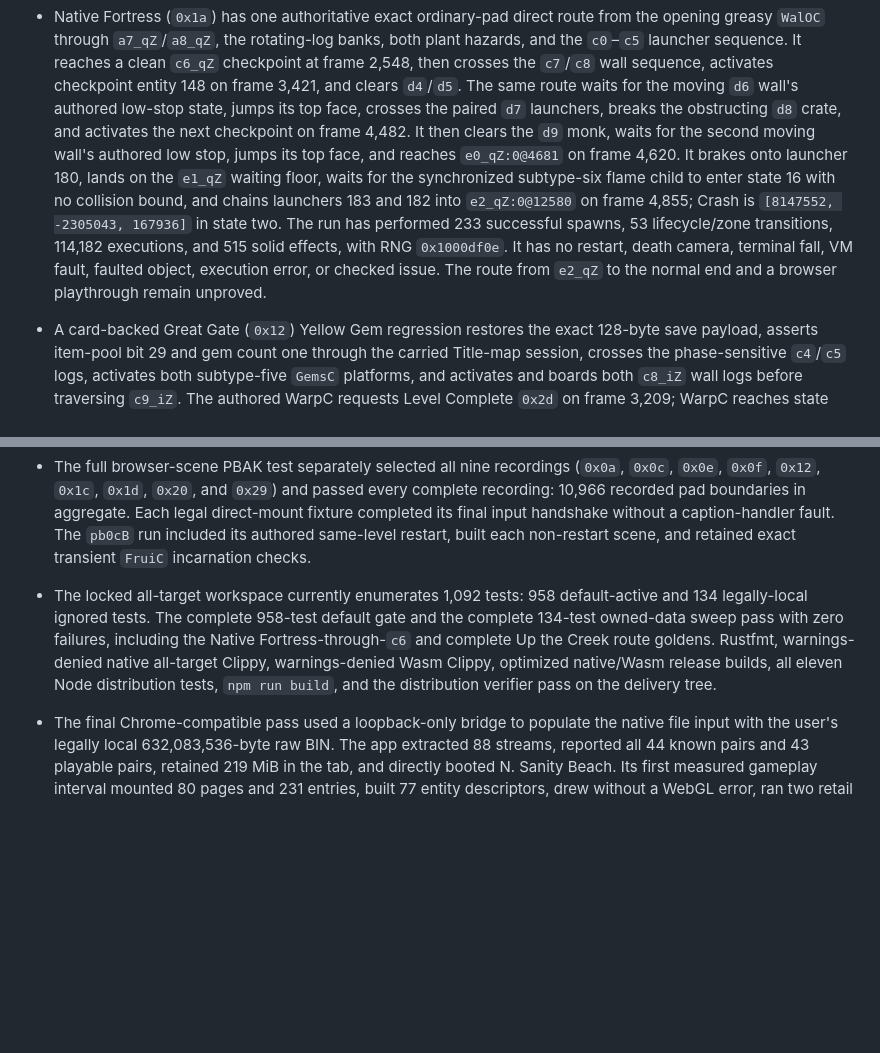
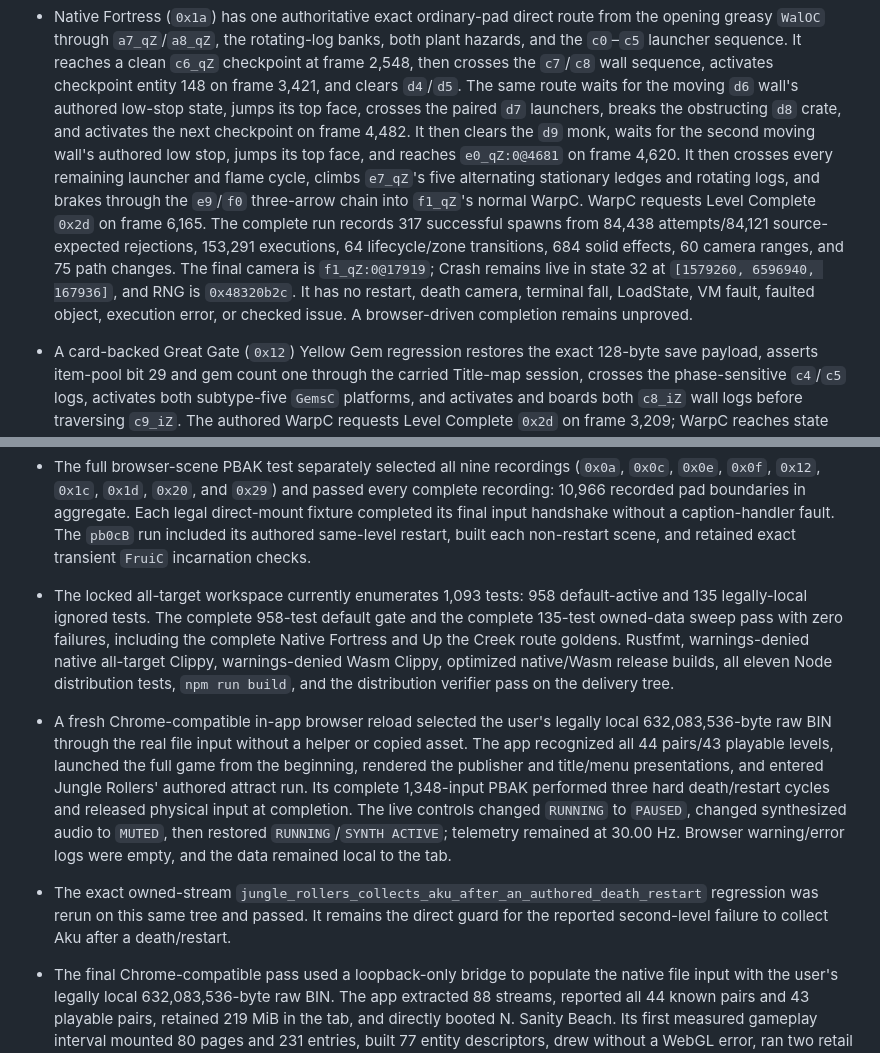
Before and after one commit to metadate1/crust, a Markdown page: docs/VERIFICATION.md, 2 parts joined by grey strips. Rendered like a GitHub page; blank space fills up the shorter version.

```diff
--- a/docs/VERIFICATION.md
+++ b/docs/VERIFICATION.md
@@ -1282,14 +1282,16 @@ is 1,322,866 bytes with SHA-256
   The same route waits for the moving `d6` wall's authored low-stop state, jumps its top face,
   crosses the paired `d7` launchers, breaks the obstructing `d8` crate, and activates the next
   checkpoint on frame 4,482. It then clears the `d9` monk, waits for the second moving wall's
-  authored low stop, jumps its top face, and reaches `e0_qZ:0@4681` on frame 4,620. It brakes onto
-  launcher 180, lands on the `e1_qZ` waiting floor, waits for the synchronized subtype-six flame
-  child to enter state 16 with no collision bound, and chains launchers 183 and 182 into
-  `e2_qZ:0@12580` on frame 4,855; Crash is `[8147552, -2305043, 167936]` in state two. The run has
-  performed 233 successful spawns, 53 lifecycle/zone transitions, 114,182 executions, and 515
-  solid effects, with RNG `0x1000df0e`. It has no restart, death camera, terminal fall, VM fault,
-  faulted object, execution error, or checked issue. The route from `e2_qZ` to the normal end and
-  a browser playthrough remain unproved.
+  authored low stop, jumps its top face, and reaches `e0_qZ:0@4681` on frame 4,620. It then crosses
+  every remaining launcher and flame cycle, climbs `e7_qZ`'s five alternating stationary ledges
+  and rotating logs, and brakes through the `e9`/`f0` three-arrow chain into `f1_qZ`'s normal
+  WarpC. WarpC requests Level Complete `0x2d` on frame 6,165. The complete run records 317
+  successful spawns from 84,438 attempts/84,121 source-expected rejections, 153,291 executions,
+  64 lifecycle/zone transitions, 684 solid effects, 60 camera ranges, and 75 path changes. The
+  final camera is `f1_qZ:0@17919`; Crash remains live in state 32 at
+  `[1579260, 6596940, 167936]`, and RNG is `0x48320b2c`. It has no restart, death camera, terminal
+  fall, LoadState, VM fault, faulted object, execution error, or checked issue. A browser-driven
+  completion remains unproved.
 - A card-backed Great Gate (`0x12`) Yellow Gem regression restores the exact 128-byte save payload,
   asserts item-pool bit 29 and gem count one through the carried Title-map session, crosses the
   phase-sensitive `c4`/`c5` logs, activates both subtype-five `GemsC` platforms, and activates and
@@ -1363,14 +1365,24 @@ is 1,322,866 bytes with SHA-256
   recorded pad boundaries in aggregate. Each legal direct-mount fixture completed its final input
   handshake without a caption-handler fault. The `pb0cB` run included its authored same-level
   restart, built each non-restart scene, and retained exact transient `FruiC` incarnation checks.
-- The locked all-target workspace currently enumerates 1,092 tests: 958 default-active and 134
-  legally-local ignored tests. The complete 958-test default gate and the complete 134-test
-  owned-data sweep pass
-  with zero failures, including the Native Fortress-through-`c6` and complete Up the Creek route
-  goldens. Rustfmt,
+- The locked all-target workspace currently enumerates 1,093 tests: 958 default-active and 135
+  legally-local ignored tests. The complete 958-test default gate and the complete 135-test
+  owned-data sweep pass with zero failures, including the complete Native Fortress and Up the
+  Creek route goldens. Rustfmt,
   warnings-denied native all-target Clippy, warnings-denied Wasm Clippy, optimized native/Wasm
   release builds, all eleven Node distribution tests, `npm run build`, and the distribution verifier
   pass on the delivery tree.
+- A fresh Chrome-compatible in-app browser reload selected the user's legally local
+  632,083,536-byte raw BIN through the real file input without a helper or copied asset. The app
+  recognized all 44 pairs/43 playable levels, launched the full game from the beginning, rendered
+  the publisher and title/menu presentations, and entered Jungle Rollers' authored attract run.
+  Its complete 1,348-input PBAK performed three hard death/restart cycles and released physical
+  input at completion. The live controls changed `RUNNING` to `PAUSED`, changed synthesized audio
+  to `MUTED`, then restored `RUNNING`/`SYNTH ACTIVE`; telemetry remained at 30.00 Hz. Browser
+  warning/error logs were empty, and the data remained local to the tab.
+- The exact owned-stream `jungle_rollers_collects_aku_after_an_authored_death_restart` regression
+  was rerun on this same tree and passed. It remains the direct guard for the reported second-level
+  failure to collect Aku after a death/restart.
 - The final Chrome-compatible pass used a loopback-only bridge to populate the native file input
   with the user's legally local 632,083,536-byte raw BIN. The app extracted 88 streams, reported all
   44 known pairs and 43 playable pairs, retained 219 MiB in the tab, and directly booted N. Sanity
```
Also changed, not shown: README.md (+9 -8 lines), docs/COMPATIBILITY.md (+11 -10 lines).
